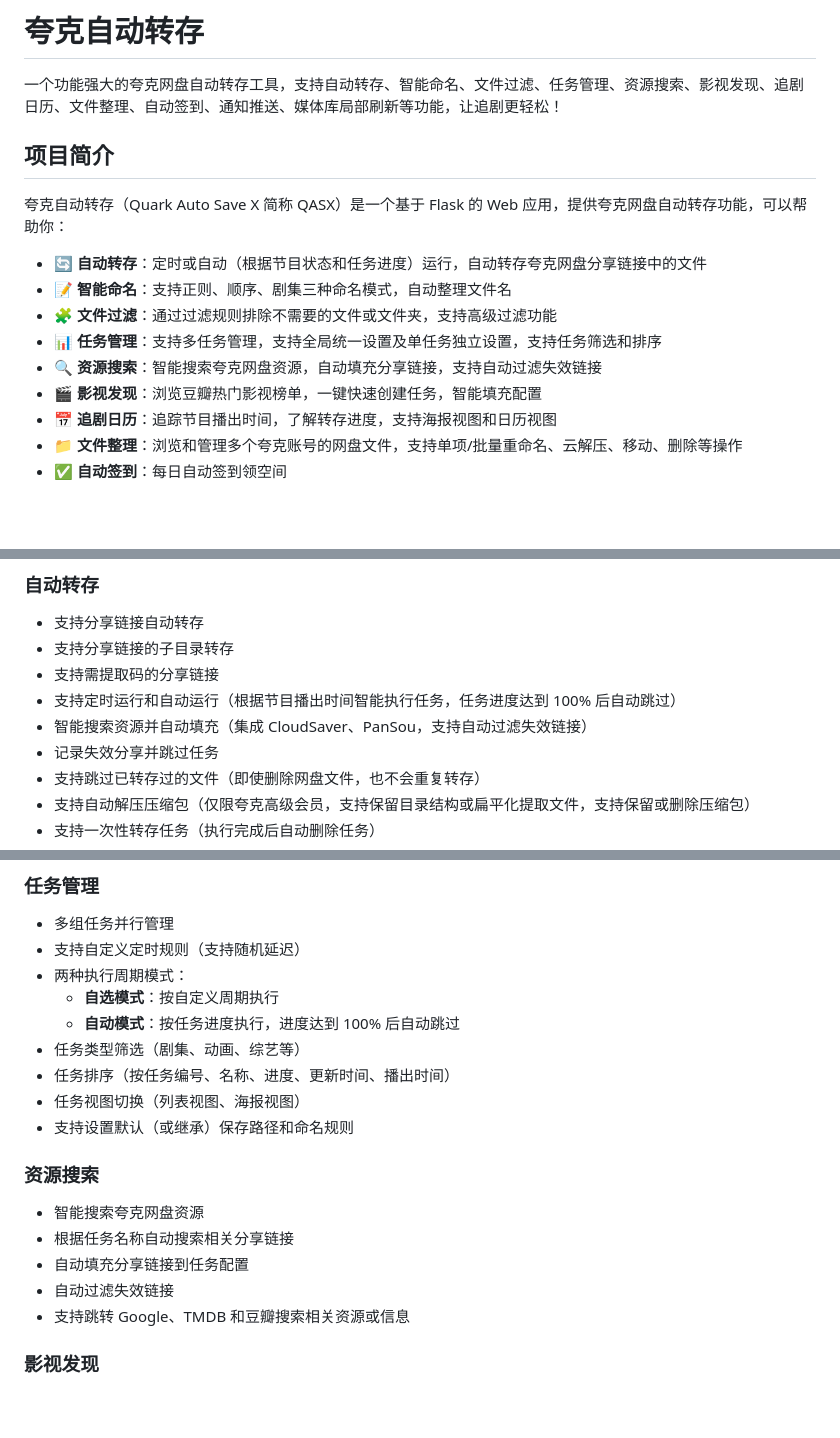
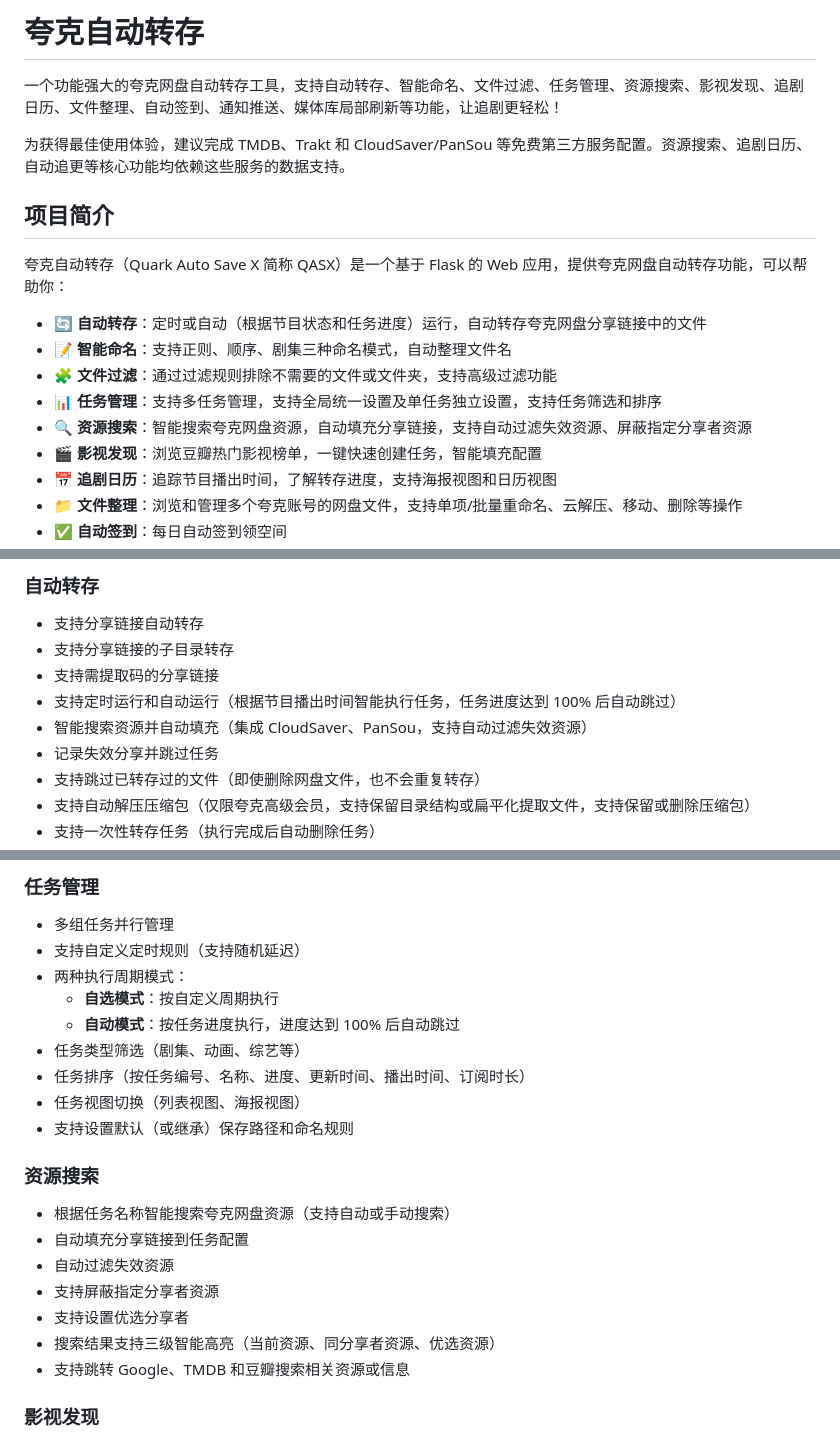
Before and after one commit to Cp0204/quark-auto-save, a Markdown page: README.md, 3 parts joined by grey strips. GitHub-like rendering; blank space fills up the shorter version.

Commit message:
更新资源搜索功能的相关说明

```diff
--- a/README.md
+++ b/README.md
@@ -1,6 +1,8 @@
 # 夸克自动转存
 
 一个功能强大的夸克网盘自动转存工具，支持自动转存、智能命名、文件过滤、任务管理、资源搜索、影视发现、追剧日历、文件整理、自动签到、通知推送、媒体库局部刷新等功能，让追剧更轻松！
+
+为获得最佳使用体验，建议完成 TMDB、Trakt 和 CloudSaver/PanSou 等免费第三方服务配置。资源搜索、追剧日历、自动追更等核心功能均依赖这些服务的数据支持。
 
 ## 项目简介
 
@@ -10,7 +12,7 @@
 - 📝 **智能命名**：支持正则、顺序、剧集三种命名模式，自动整理文件名
 - 🧩 **文件过滤**：通过过滤规则排除不需要的文件或文件夹，支持高级过滤功能
 - 📊 **任务管理**：支持多任务管理，支持全局统一设置及单任务独立设置，支持任务筛选和排序
-- 🔍 **资源搜索**：智能搜索夸克网盘资源，自动填充分享链接，支持自动过滤失效链接
+- 🔍 **资源搜索**：智能搜索夸克网盘资源，自动填充分享链接，支持自动过滤失效资源、屏蔽指定分享者资源
 - 🎬 **影视发现**：浏览豆瓣热门影视榜单，一键快速创建任务，智能填充配置
 - 📅 **追剧日历**：追踪节目播出时间，了解转存进度，支持海报视图和日历视图
 - 📁 **文件整理**：浏览和管理多个夸克账号的网盘文件，支持单项/批量重命名、云解压、移动、删除等操作
@@ -28,7 +30,7 @@
 - 支持分享链接的子目录转存
 - 支持需提取码的分享链接
 - 支持定时运行和自动运行（根据节目播出时间智能执行任务，任务进度达到 100% 后自动跳过）
-- 智能搜索资源并自动填充（集成 CloudSaver、PanSou，支持自动过滤失效链接）
+- 智能搜索资源并自动填充（集成 CloudSaver、PanSou，支持自动过滤失效资源）
 - 记录失效分享并跳过任务
 - 支持跳过已转存过的文件（即使删除网盘文件，也不会重复转存）
 - 支持自动解压压缩包（仅限夸克高级会员，支持保留目录结构或扁平化提取文件，支持保留或删除压缩包）
@@ -70,16 +72,18 @@
   - **自选模式**：按自定义周期执行
   - **自动模式**：按任务进度执行，进度达到 100% 后自动跳过
 - 任务类型筛选（剧集、动画、综艺等）
-- 任务排序（按任务编号、名称、进度、更新时间、播出时间）
+- 任务排序（按任务编号、名称、进度、更新时间、播出时间、订阅时长）
 - 任务视图切换（列表视图、海报视图）
 - 支持设置默认（或继承）保存路径和命名规则
 
 ### 资源搜索
 
-- 智能搜索夸克网盘资源
-- 根据任务名称自动搜索相关分享链接
+- 根据任务名称智能搜索夸克网盘资源（支持自动或手动搜索）
 - 自动填充分享链接到任务配置
-- 自动过滤失效链接
+- 自动过滤失效资源
+- 支持屏蔽指定分享者资源
+- 支持设置优选分享者
+- 搜索结果支持三级智能高亮（当前资源、同分享者资源、优选资源）
 - 支持跳转 Google、TMDB 和豆瓣搜索相关资源或信息
 
 ### 影视发现
```
Also changed, not shown: other parts of README.md (+1 -0 lines).
